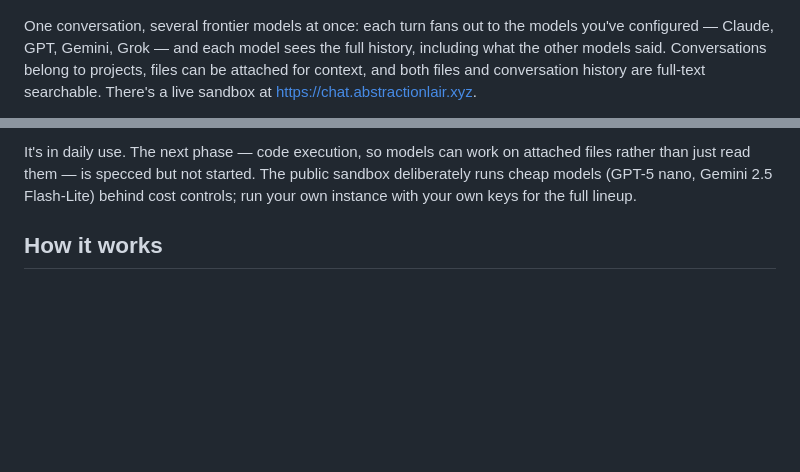
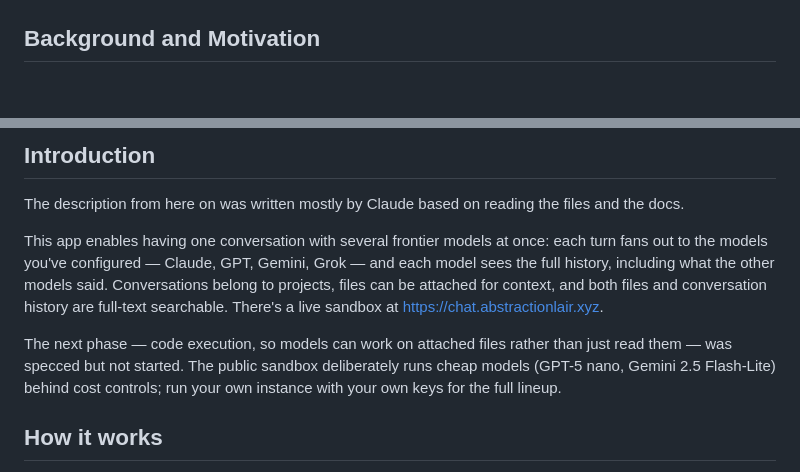
Before and after one commit to abstractionlair/MultiModelChat, a Markdown page: README.md, 2 parts joined by grey strips. Drawn GitHub-style; blank space fills up the shorter version.

Commit message:
Enhance README with background and introduction updates
Added background and motivation sections to README, enhancing context for users. Updated introduction to clarify app functionality and future plans.

```diff
--- a/README.md
+++ b/README.md
@@ -2,5 +2,5 @@
 
 ![Multi-model chat UI](docs/images/chat-ui.png)
 
-One conversation, several frontier models at once: each turn fans out to the models you've configured — Claude, GPT, Gemini, Grok — and each model sees the full history, including what the other models said. Conversations belong to projects, files can be attached for context, and both files and conversation history are full-text searchable. There's a live sandbox at https://chat.abstractionlair.xyz.
+## Background and Motivation
 
@@ -8,5 +8,11 @@ I built it because comparing models used to mean pasting the same question into
 
-It's in daily use. The next phase — code execution, so models can work on attached files rather than just read them — is specced but not started. The public sandbox deliberately runs cheap models (GPT-5 nano, Gemini 2.5 Flash-Lite) behind cost controls; run your own instance with your own keys for the full lineup.
+## Introduction
+
+The description from here on was written mostly by Claude based on reading the files and the docs.
+
+This app enables having one conversation with several frontier models at once: each turn fans out to the models you've configured — Claude, GPT, Gemini, Grok — and each model sees the full history, including what the other models said. Conversations belong to projects, files can be attached for context, and both files and conversation history are full-text searchable. There's a live sandbox at https://chat.abstractionlair.xyz.
+
+The next phase — code execution, so models can work on attached files rather than just read them — was specced but not started. The public sandbox deliberately runs cheap models (GPT-5 nano, Gemini 2.5 Flash-Lite) behind cost controls; run your own instance with your own keys for the full lineup.
 
 ## How it works
 - Minimal Node/Express server that fans out each user turn to multiple models (OpenAI, Anthropic, Google, and xAI adapters included) while ensuring each model sees the user message plus all prior context reconstructed from the beginning, without duplicating its own replies.
```
Also changed, not shown: other parts of README.md (+1 -1 lines).
